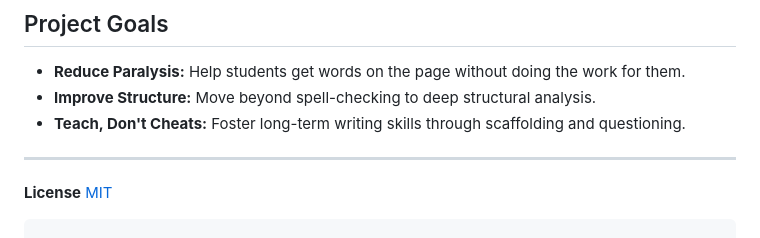
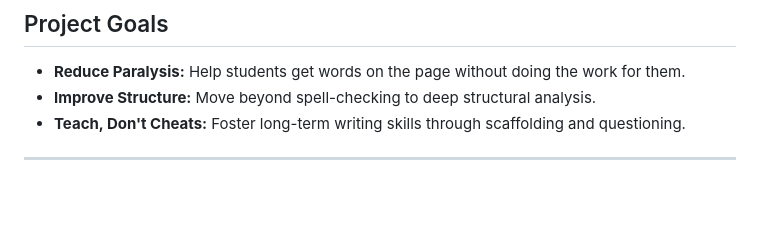
Before and after one commit to squppo/writing-assistant-ui, a Markdown page: README.md, the part around the change. Rendered like a GitHub page; blank space fills up the shorter version.

````diff
--- a/README.md
+++ b/README.md
@@ -102,8 +102,3 @@ Since this is a static site, you do not need to install `node_modules` or run a
 * **Teach, Don't Cheats:** Foster long-term writing skills through scaffolding and questioning.
 
 ---
-
-**License**
-[MIT](LICENSE)
-
-```
````
